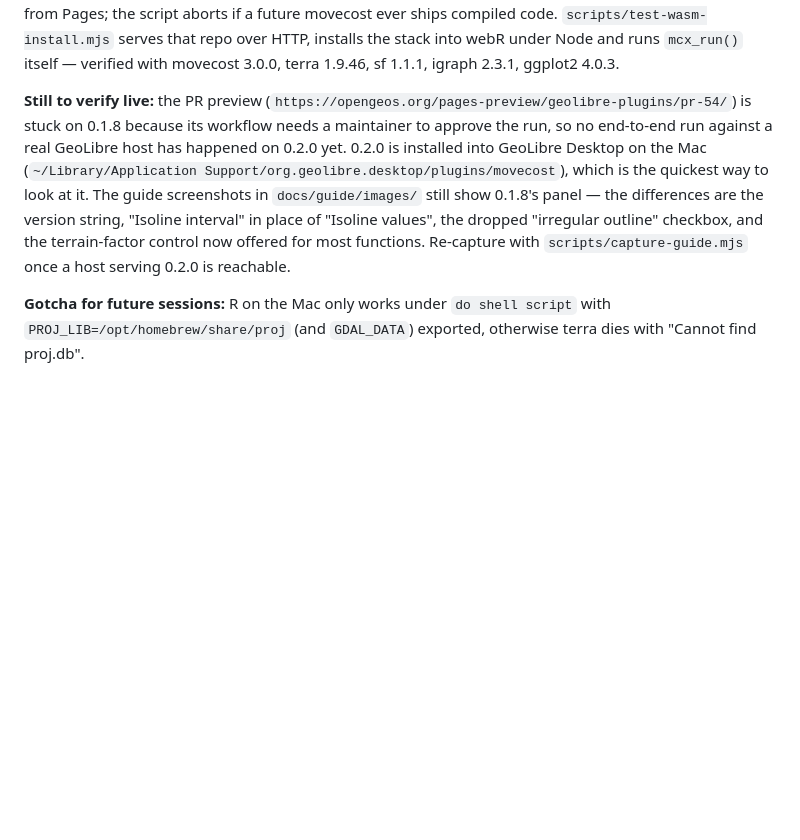
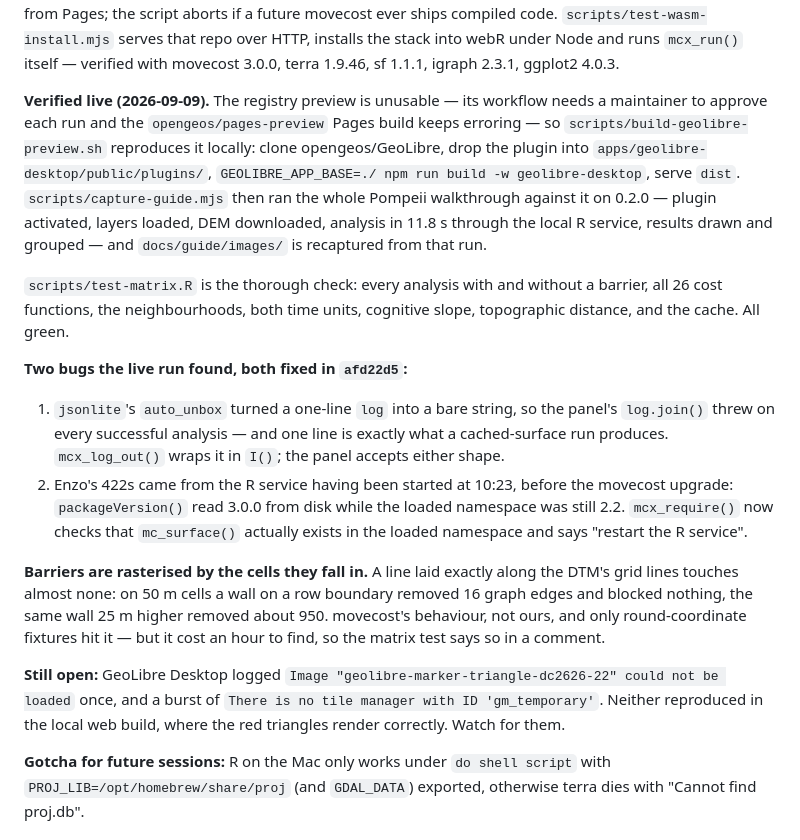
Before and after one commit to enzococca/geolibre-movecost, a Markdown page: docs/project-status.md, the part around the change. Rendered like a GitHub page; blank space fills up the shorter version.

Commit message:
Record the live verification and what it turned up

```diff
--- a/docs/project-status.md
+++ b/docs/project-status.md
@@ -77,18 +77,42 @@ the script aborts if a future movecost ever ships compiled code.
 into webR under Node and runs `mcx_run()` itself — verified with movecost 3.0.0,
 terra 1.9.46, sf 1.1.1, igraph 2.3.1, ggplot2 4.0.3.
 
-**Still to verify live:** the PR preview
-(`https://opengeos.org/pages-preview/geolibre-plugins/pr-54/`) is stuck on
-0.1.8 because its workflow needs a maintainer to approve the run, so no
-end-to-end run against a real GeoLibre host has happened on 0.2.0 yet. 0.2.0 is
-installed into GeoLibre Desktop on the Mac
-(`~/Library/Application Support/org.geolibre.desktop/plugins/movecost`), which
-is the quickest way to look at it. The guide screenshots in `docs/guide/images/`
-still show 0.1.8's panel — the differences are the version string, "Isoline
-interval" in place of "Isoline values", the dropped "irregular outline"
-checkbox, and the terrain-factor control now offered for most functions.
-Re-capture with `scripts/capture-guide.mjs` once a host serving 0.2.0 is
-reachable.
+**Verified live (2026-09-09).** The registry preview is unusable — its workflow
+needs a maintainer to approve each run and the `opengeos/pages-preview` Pages
+build keeps erroring — so `scripts/build-geolibre-preview.sh` reproduces it
+locally: clone opengeos/GeoLibre, drop the plugin into
+`apps/geolibre-desktop/public/plugins/`, `GEOLIBRE_APP_BASE=./ npm run build -w
+geolibre-desktop`, serve `dist`. `scripts/capture-guide.mjs` then ran the whole
+Pompeii walkthrough against it on 0.2.0 — plugin activated, layers loaded, DEM
+downloaded, analysis in 11.8 s through the local R service, results drawn and
+grouped — and `docs/guide/images/` is recaptured from that run.
+
+`scripts/test-matrix.R` is the thorough check: every analysis with and without
+a barrier, all 26 cost functions, the neighbourhoods, both time units,
+cognitive slope, topographic distance, and the cache. All green.
+
+**Two bugs the live run found, both fixed in `afd22d5`:**
+
+1. `jsonlite`'s `auto_unbox` turned a one-line `log` into a bare string, so the
+   panel's `log.join()` threw on every successful analysis — and one line is
+   exactly what a cached-surface run produces. `mcx_log_out()` wraps it in
+   `I()`; the panel accepts either shape.
+2. Enzo's 422s came from the R service having been started at 10:23, before the
+   movecost upgrade: `packageVersion()` read 3.0.0 from disk while the loaded
+   namespace was still 2.2. `mcx_require()` now checks that `mc_surface()`
+   actually exists in the loaded namespace and says "restart the R service".
+
+**Barriers are rasterised by the cells they fall in.** A line laid exactly along
+the DTM's grid lines touches almost none: on 50 m cells a wall on a row boundary
+removed 16 graph edges and blocked nothing, the same wall 25 m higher removed
+about 950. movecost's behaviour, not ours, and only round-coordinate fixtures
+hit it — but it cost an hour to find, so the matrix test says so in a comment.
+
+**Still open:** GeoLibre Desktop logged
+`Image "geolibre-marker-triangle-dc2626-22" could not be loaded` once, and a
+burst of `There is no tile manager with ID 'gm_temporary'`. Neither reproduced
+in the local web build, where the red triangles render correctly. Watch for
+them.
 
 **Gotcha for future sessions:** R on the Mac only works under
 `do shell script` with `PROJ_LIB=/opt/homebrew/share/proj` (and `GDAL_DATA`)
```
